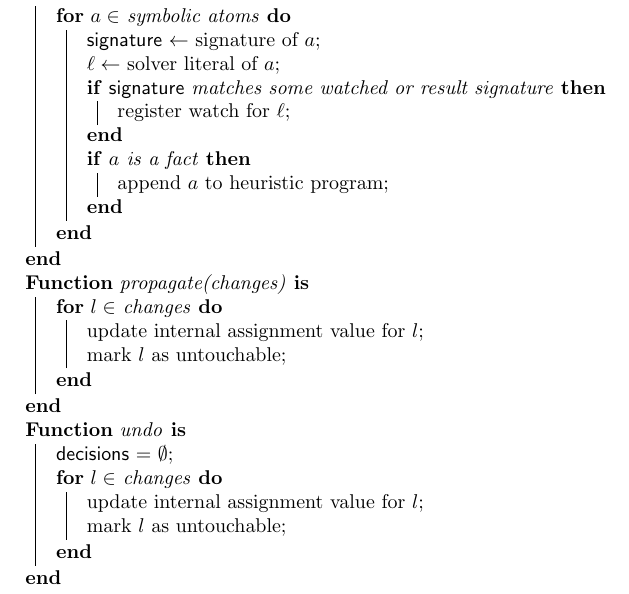
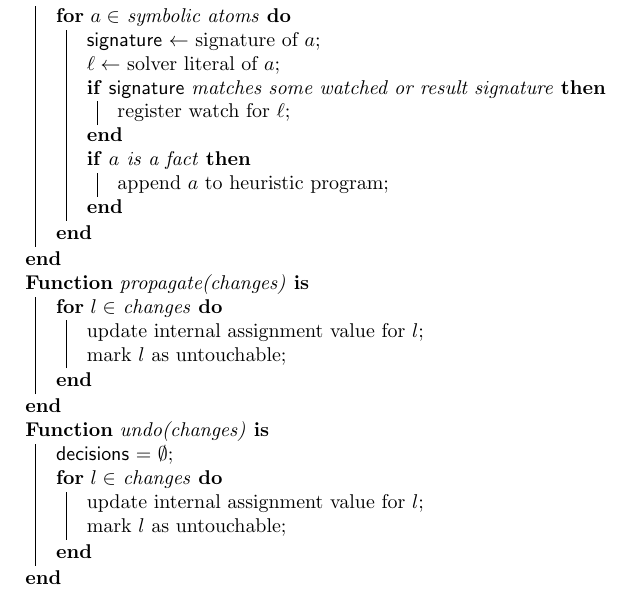
Before and after one commit to tsahyt/dhclingo, a LaTeX document (doc/tex/figures.tex, which reads doc/tex/heuristic.tex): part of page 2 of 3, cut so that both start at the same text. Compiled offline with pdfLaTeX.

Commit message:
Add argument to undo

```diff
--- a/doc/tex/heuristic.tex
+++ b/doc/tex/heuristic.tex
@@ -20,7 +20,7 @@
             mark $l$ as untouchable\;
         }
     }
-    \Fn{undo}{
+    \Fn{undo(changes)}{
         \Decisions = $\emptyset$\;
         \For{$l \in$ changes} {
             update internal assignment value for $l$\;
```
